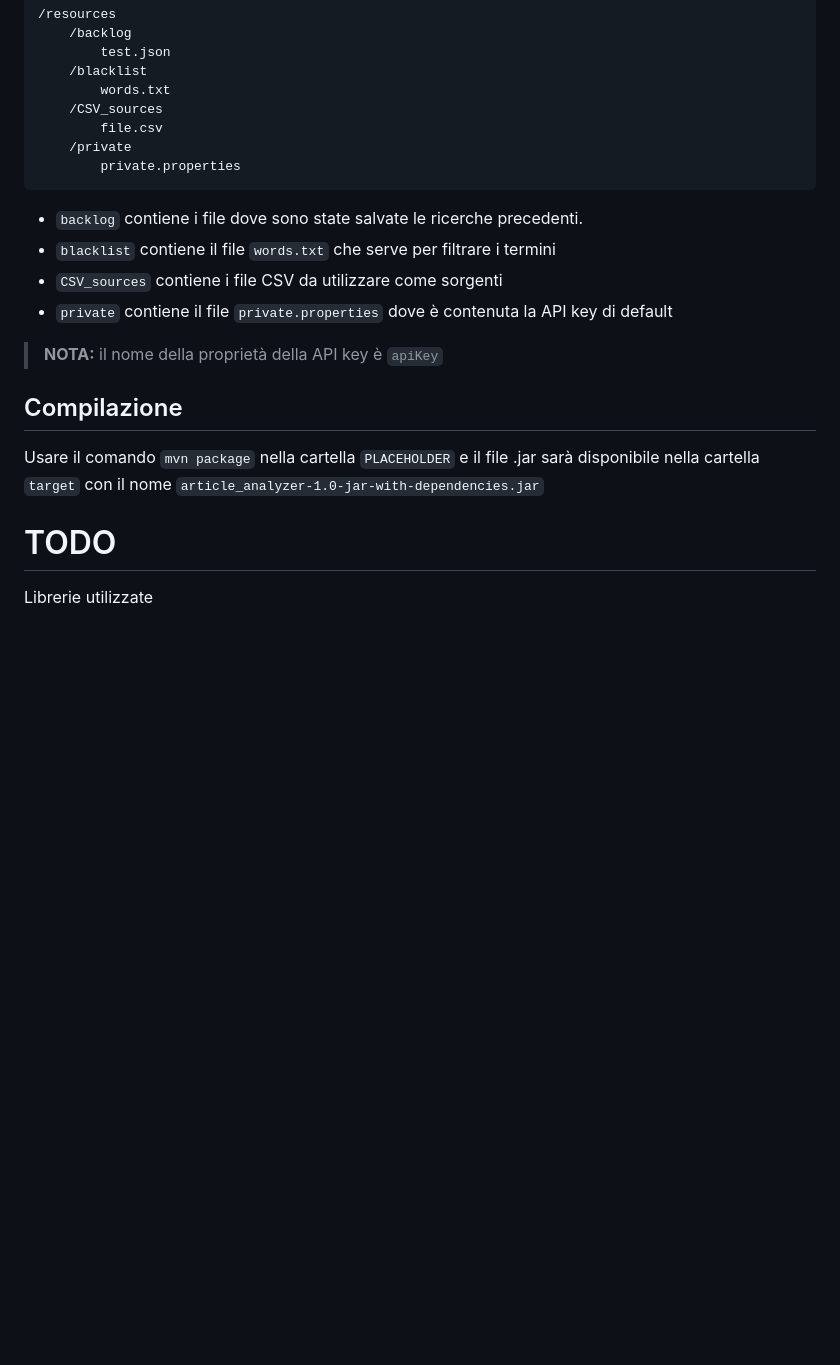
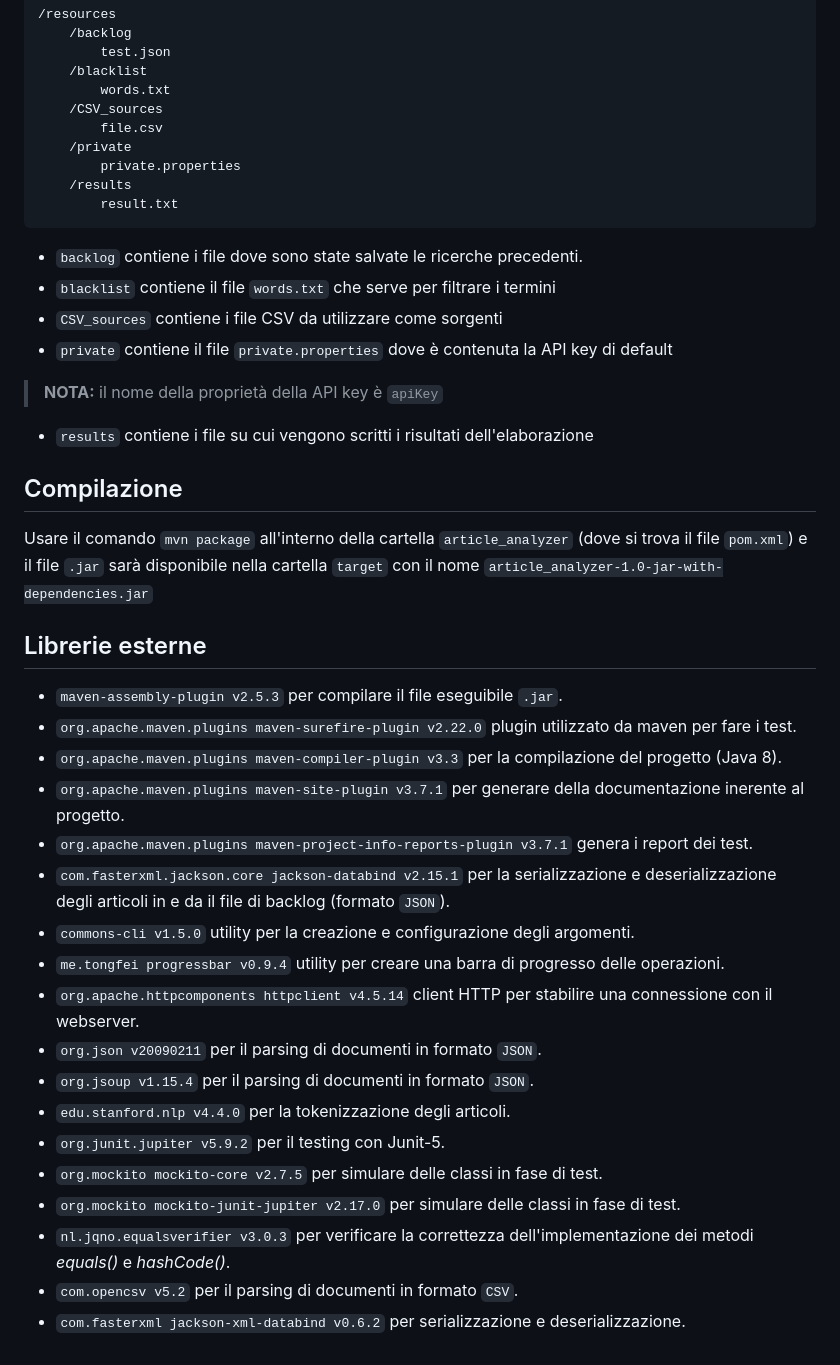
Before and after one commit to Daedalus02/eis_project, a Markdown page: README.md, the part around one of its changes. Drawn GitHub-style; blank space fills up the shorter version.

```diff
--- a/README.md
+++ b/README.md
@@ -47,12 +49,32 @@ Nella release, oltre al file eseguibile, è presente una cartella `resorces` che
 		    file.csv
 	    /private
 		    private.properties
+		/results
+			result.txt
 - `backlog` contiene i file dove sono state salvate le ricerche precedenti.
 - `blacklist` contiene il file `words.txt` che serve per filtrare i termini
 - `CSV_sources` contiene i file CSV da utilizzare come sorgenti
 - `private` contiene il file `private.properties` dove è contenuta la API key di default
 > **NOTA:** il nome della proprietà della API key è `apiKey`
+- `results` contiene i file su cui vengono scritti i risultati dell'elaborazione
 ## Compilazione
-Usare il comando `mvn package` nella cartella `PLACEHOLDER` e il file .jar sarà disponibile nella cartella `target` con il nome `article_analyzer-1.0-jar-with-dependencies.jar`
-# TODO
-Librerie utilizzate
+Usare il comando `mvn package` all'interno della cartella `article_analyzer` (dove si trova il file `pom.xml`) e il file `.jar` sarà disponibile nella cartella `target` con il nome `article_analyzer-1.0-jar-with-dependencies.jar`
+## Librerie esterne
+- `maven-assembly-plugin v2.5.3` per compilare il file eseguibile `.jar`.
+- `org.apache.maven.plugins maven-surefire-plugin v2.22.0` plugin utilizzato da maven per fare i test.
+- `org.apache.maven.plugins maven-compiler-plugin v3.3` per la compilazione del progetto (Java 8).
+- `org.apache.maven.plugins maven-site-plugin v3.7.1` per generare della documentazione inerente al progetto.
+- `org.apache.maven.plugins maven-project-info-reports-plugin v3.7.1` genera i report dei test.
+- `com.fasterxml.jackson.core jackson-databind v2.15.1` per la serializzazione e deserializzazione degli articoli in e da il file di backlog (formato `JSON`).
+- `commons-cli v1.5.0` utility per la creazione e configurazione degli argomenti.
+- `me.tongfei progressbar v0.9.4` utility per creare una barra di progresso delle operazioni.
+- `org.apache.httpcomponents httpclient v4.5.14` client HTTP per stabilire una connessione con il webserver.
+- `org.json v20090211` per il parsing di documenti in formato `JSON`.
+- `org.jsoup v1.15.4` per il parsing di documenti in formato `JSON`.
+- `edu.stanford.nlp v4.4.0` per la tokenizzazione degli articoli.
+- `org.junit.jupiter v5.9.2` per il testing con Junit-5.
+- `org.mockito mockito-core v2.7.5` per simulare delle classi in fase di test.
+- `org.mockito mockito-junit-jupiter v2.17.0` per simulare delle classi in fase di test.
+- `nl.jqno.equalsverifier v3.0.3` per verificare la correttezza dell'implementazione dei metodi *equals()* e *hashCode()*.
+- `com.opencsv v5.2` per il parsing di documenti in formato `CSV`.
+- `com.fasterxml jackson-xml-databind v0.6.2` per serializzazione e deserializzazione.
```
Also changed, not shown: other parts of README.md (+5 -3 lines).
